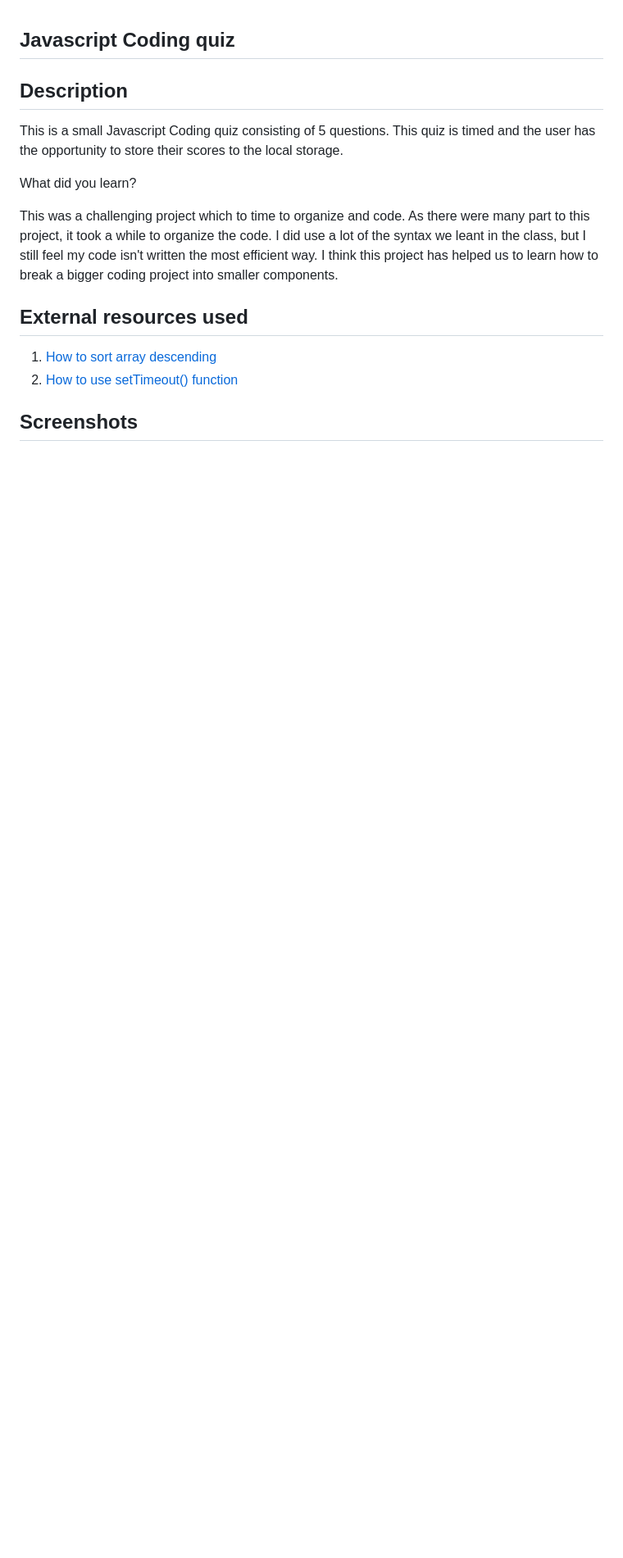
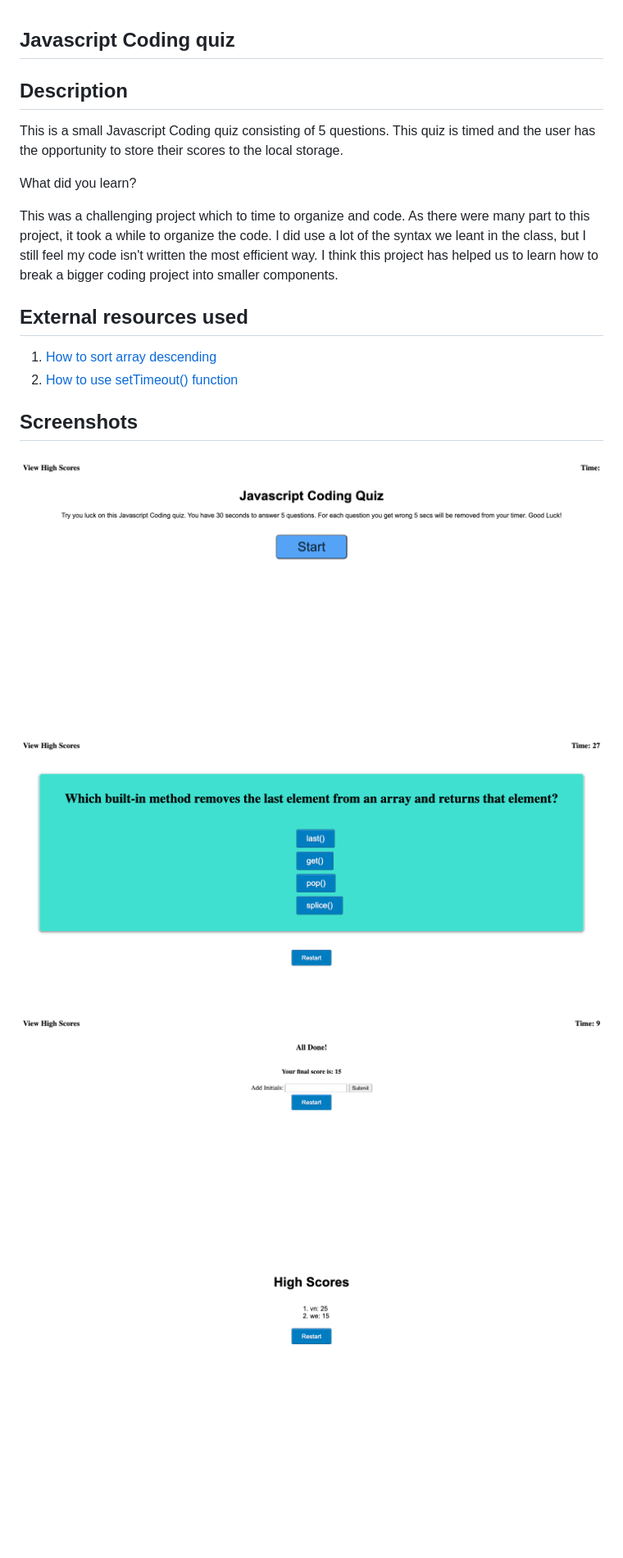
Before and after one commit to vini3076/challenge4_coding_quiz, a Markdown page: README.md, the part around one of its changes. Shown at 82% size. Rendered like a GitHub page; pictures changed too: assets/images/Finalscorepage.png (added), assets/images/HighScoresPage.png (added), assets/images/Questions.png (added); blank space fills up the shorter version.

Commit message:
changed ending logic and added screenshots to README

```diff
--- a/README.md
+++ b/README.md
@@ -15,4 +15,8 @@ This was a challenging project which to time to organize and code. As there were
 
 ## Screenshots
 
+![Starting section](./assets/images/StartingPage.png)
+![Questions section](./assets/images/Questions.png)
+![Final score page](./assets/images/Finalscorepage.png)
+![High scores page](./assets/images/HighScoresPage.png)
 
```
Also changed, not shown: other parts of README.md (+1 -2 lines), 1 other file.
